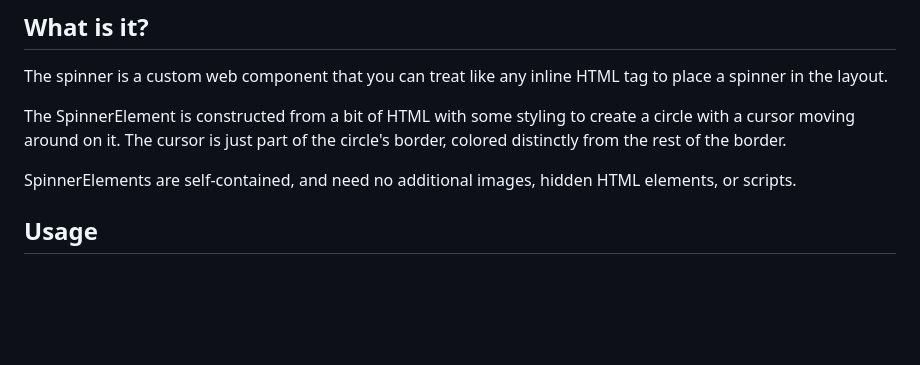
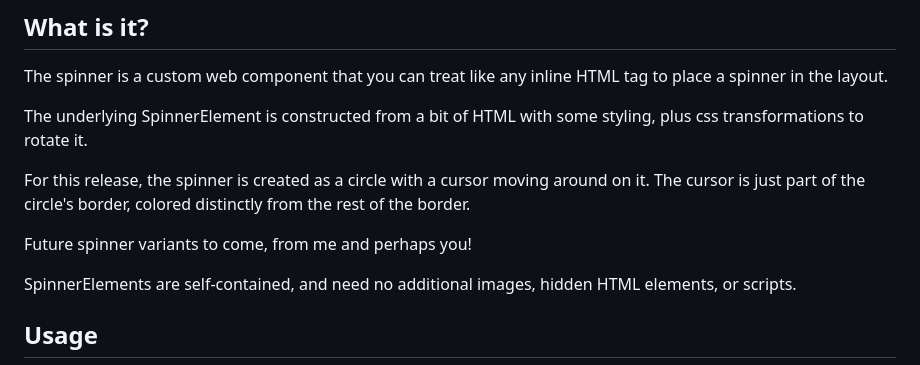
Before and after one commit to bwva/HTML-SpinnerElem, a Markdown page: README.md, the part around the change. GitHub-like rendering; blank space fills up the shorter version.

```diff
--- a/README.md
+++ b/README.md
@@ -17,7 +17,11 @@ To use the spinner component in your project:
 ## What is it?
 The spinner is a custom web component that you can treat like any inline HTML tag to place a spinner in the layout.
 
-The SpinnerElement is constructed from a bit of HTML with some styling to create a circle with a cursor moving around on it. The cursor is just part of the circle's border, colored distinctly from the rest of the border.
+The underlying SpinnerElement is constructed from a bit of HTML with some styling, plus css transformations to rotate it.
+
+For this release, the spinner is created as a circle with a cursor moving around on it. The cursor is just part of the circle's border, colored distinctly from the rest of the border.
+
+Future spinner variants to come, from me and perhaps you!
 
 SpinnerElements are self-contained, and need no additional images, hidden HTML elements, or scripts.
 
```
